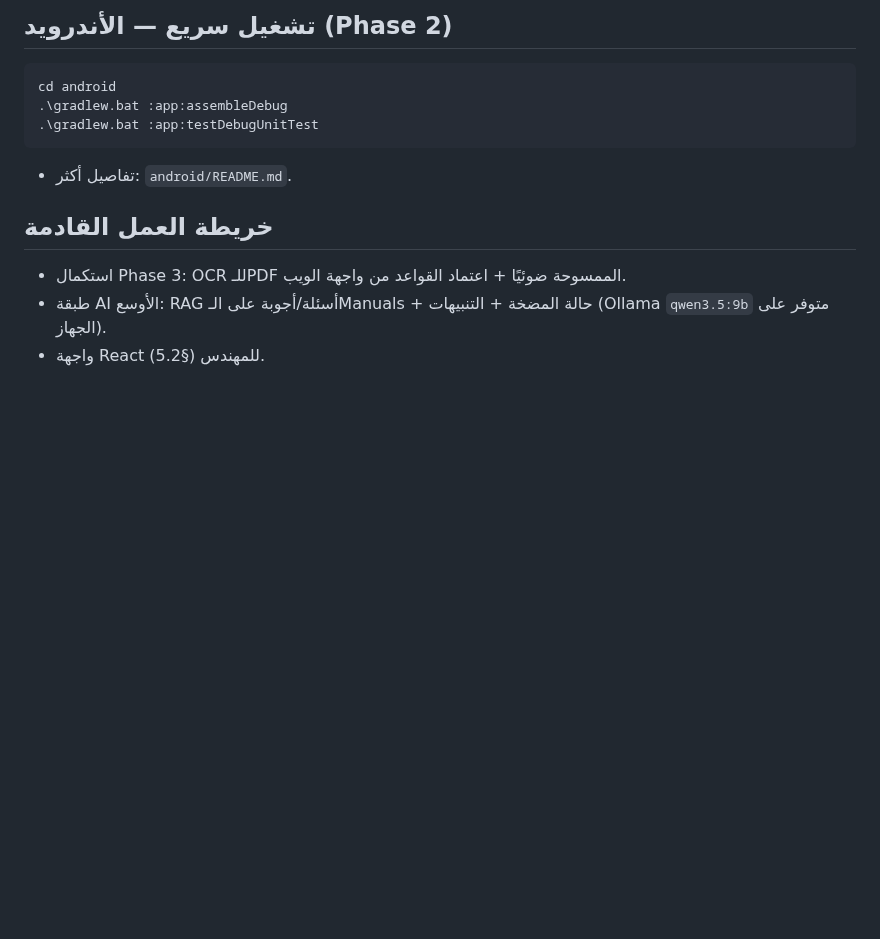
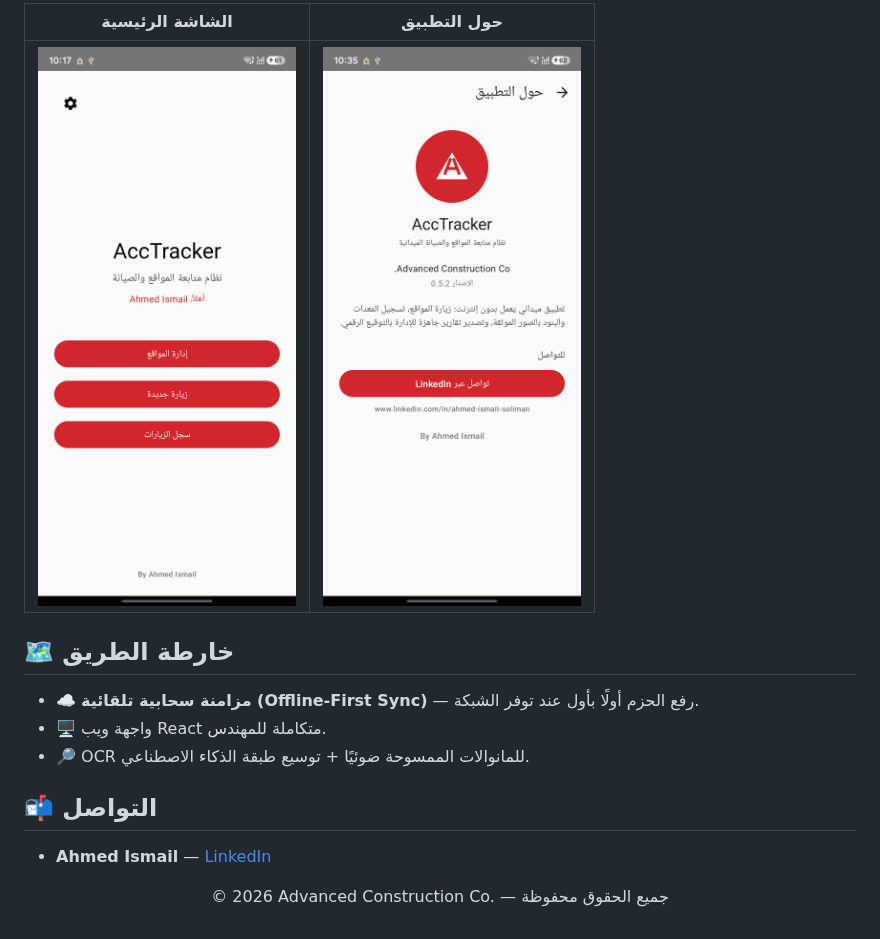
Before and after one commit to AhmIsmail88/AccTracker, a Markdown page: README.md, the part around one of its changes. Rendered like a GitHub page; pictures changed too: docs/screenshots/about.png (added), docs/screenshots/home.png (added); blank space fills up the shorter version.

````diff
--- a/README.md
+++ b/README.md
@@ -42,16 +69,20 @@ py -3.12 -m venv .venv
 
-## تشغيل سريع — الأندرويد (Phase 2)
+| الشاشة الرئيسية | حول التطبيق |
+|---|---|
+| ![الرئيسية](docs/screenshots/home.png) | ![حول التطبيق](docs/screenshots/about.png) |
 
-```bash
-cd android
-.\gradlew.bat :app:assembleDebug
-.\gradlew.bat :app:testDebugUnitTest
-```
+## 🗺️ خارطة الطريق
+- ☁️ **مزامنة سحابية تلقائية (Offline-First Sync)** — رفع الحزم أولًا بأول عند توفر الشبكة.
+- 🖥️ واجهة ويب React متكاملة للمهندس.
+- 🔎 OCR للمانوالات الممسوحة ضوئيًا + توسيع طبقة الذكاء الاصطناعي.
 
-- تفاصيل أكثر: `android/README.md`.
+## 📬 التواصل
+- **Ahmed Ismail** — [LinkedIn](https://www.linkedin.com/in/ahmed-ismail-soliman)
 
-## خريطة العمل القادمة
+<div align="center">
 
-- استكمال Phase 3: OCR للـPDF الممسوحة ضوئيًا + اعتماد القواعد من واجهة الويب.
-- طبقة AI الأوسع: RAG أسئلة/أجوبة على الـManuals + حالة المضخة + التنبيهات (Ollama `qwen3.5:9b` متوفر على الجهاز).
-- واجهة React للمهندس (§5.2).
+© 2026 Advanced Construction Co. — جميع الحقوق محفوظة
+
+</div>
+
+</div>
````
Also changed, not shown: other parts of README.md (+54 -27 lines), 1 other file.
